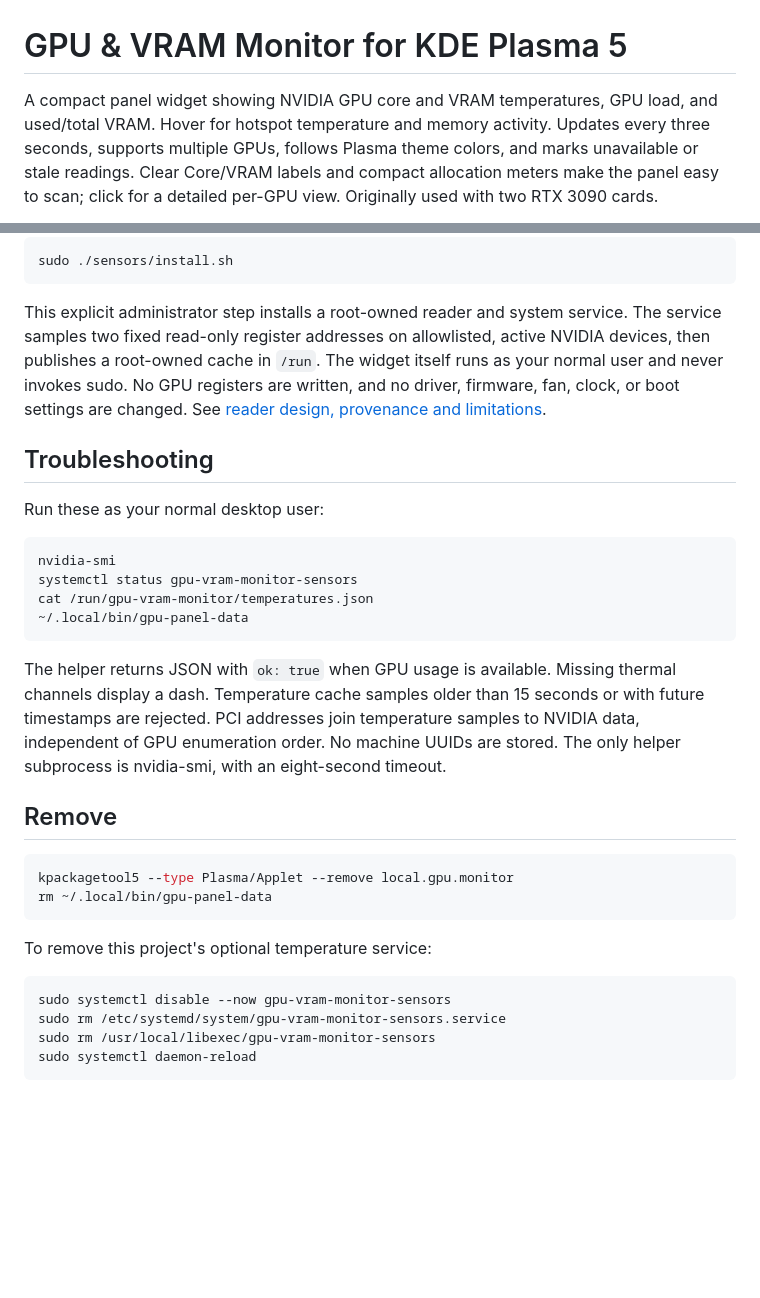
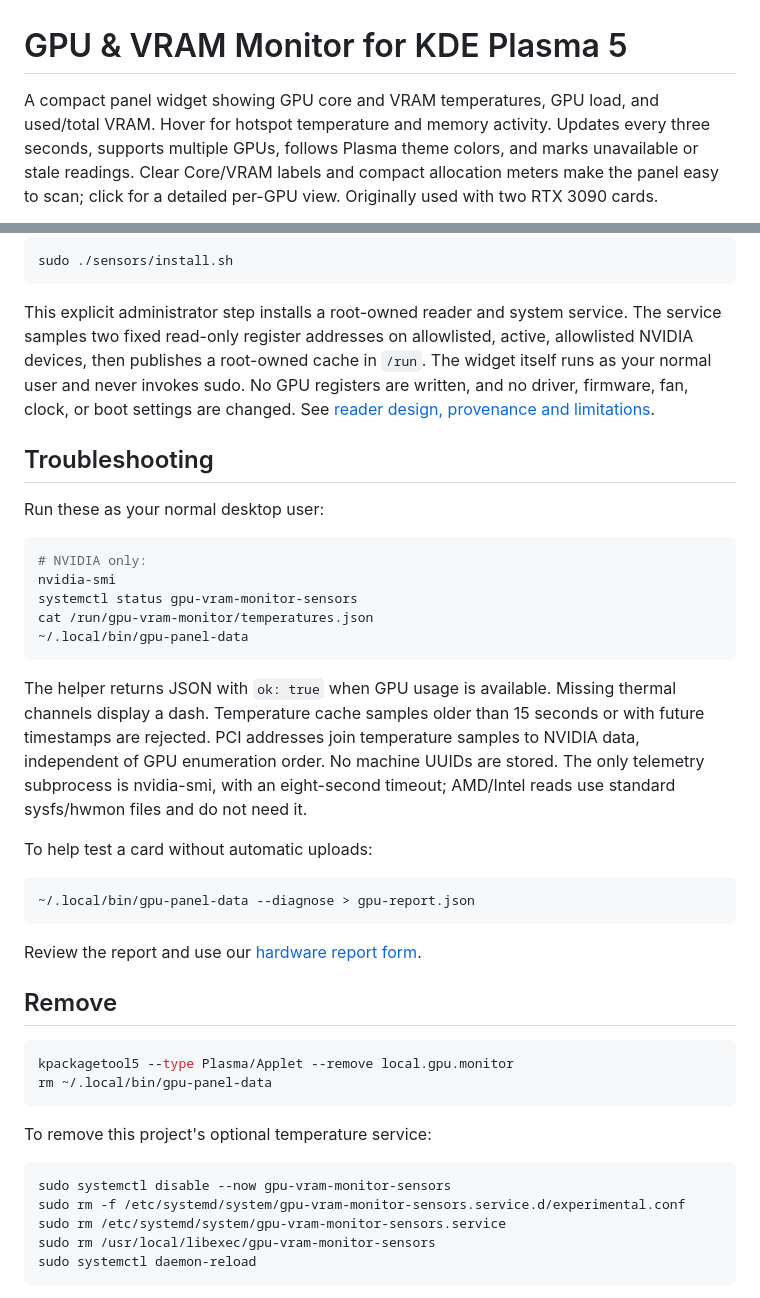
Before and after one commit to etreby/plasma-gpu-vram-monitor, a Markdown page: README.md, 2 parts joined by grey strips. GitHub-like rendering; blank space fills up the shorter version.

````diff
--- a/README.md
+++ b/README.md
@@ -1,6 +1,6 @@
 # GPU & VRAM Monitor for KDE Plasma 5
 
-A compact panel widget showing NVIDIA GPU core and VRAM temperatures, GPU load,
+A compact panel widget showing GPU core and VRAM temperatures, GPU load,
 and used/total VRAM. Hover for hotspot temperature and memory activity. Updates
 every three seconds, supports multiple GPUs, follows Plasma theme colors, and
 marks unavailable or stale readings. Clear Core/VRAM labels and compact allocation
@@ -63,7 +67,7 @@ sudo ./sensors/install.sh
 
 This explicit administrator step installs a root-owned reader and system service.
 The service samples two fixed read-only register addresses on allowlisted,
-active NVIDIA devices, then publishes a root-owned cache in `/run`. The widget
+active, allowlisted NVIDIA devices, then publishes a root-owned cache in `/run`. The widget
 itself runs as your normal user and never invokes sudo. No GPU registers are
 written, and no driver, firmware, fan, clock, or boot settings are changed.
 See [reader design, provenance and limitations](docs/sensor-reader.md).
@@ -73,6 +77,7 @@ See [reader design, provenance and limitations](docs/sensor-reader.md).
 Run these as your normal desktop user:
 
 ```sh
+# NVIDIA only:
 nvidia-smi
 systemctl status gpu-vram-monitor-sensors
 cat /run/gpu-vram-monitor/temperatures.json
@@ -83,7 +88,16 @@ The helper returns JSON with `ok: true` when GPU usage is available. Missing
 thermal channels display a dash. Temperature cache samples older than 15 seconds
 or with future timestamps are rejected. PCI addresses join temperature samples
 to NVIDIA data, independent of GPU enumeration order. No machine UUIDs are
-stored. The only helper subprocess is nvidia-smi, with an eight-second timeout.
+stored. The only telemetry subprocess is nvidia-smi, with an eight-second timeout;
+AMD/Intel reads use standard sysfs/hwmon files and do not need it.
+
+To help test a card without automatic uploads:
+
+```sh
+~/.local/bin/gpu-panel-data --diagnose > gpu-report.json
+```
+
+Review the report and use our [hardware report form](https://github.com/etreby/plasma-gpu-vram-monitor/issues/new?template=hardware-test.yml).
 
 ## Remove
 
@@ -96,6 +110,7 @@ To remove this project's optional temperature service:
 
 ```sh
 sudo systemctl disable --now gpu-vram-monitor-sensors
+sudo rm -f /etc/systemd/system/gpu-vram-monitor-sensors.service.d/experimental.conf
 sudo rm /etc/systemd/system/gpu-vram-monitor-sensors.service
 sudo rm /usr/local/libexec/gpu-vram-monitor-sensors
 sudo systemctl daemon-reload
````
Also changed, not shown: other parts of README.md (+19 -15 lines), docs/hardware-support.md (added, +116 -0 lines), docs/kde-store-listing.md (+17 -14 lines), docs/sensor-reader.md (+3 -2 lines), docs/screenshots/details.png, 11 other files.
